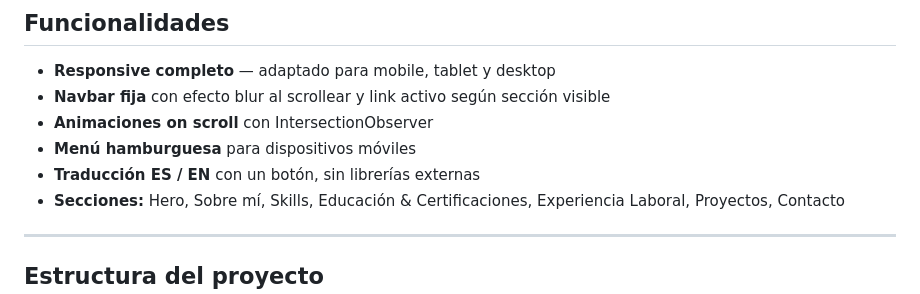
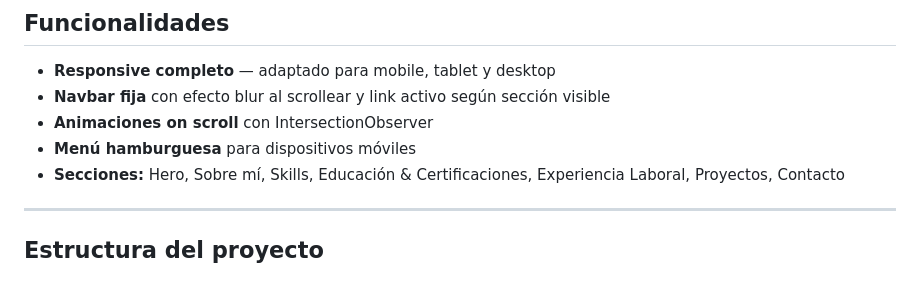
Before and after one commit to tweegio/Portafolio_sergio_pereira, a Markdown page: README_Portafolio_Sergio_Pereira.md, the part around the change. Drawn GitHub-style.

Commit message:
sacando idioma ingles de readme

```diff
--- a/README_Portafolio_Sergio_Pereira.md
+++ b/README_Portafolio_Sergio_Pereira.md
@@ -22,7 +22,6 @@ Sitio web personal desarrollado para presentar mi perfil profesional como **Desa
 - **Navbar fija** con efecto blur al scrollear y link activo según sección visible
 - **Animaciones on scroll** con IntersectionObserver
 - **Menú hamburguesa** para dispositivos móviles
-- **Traducción ES / EN** con un botón, sin librerías externas
 - **Secciones:** Hero, Sobre mí, Skills, Educación & Certificaciones, Experiencia Laboral, Proyectos, Contacto
 
 ---
```
